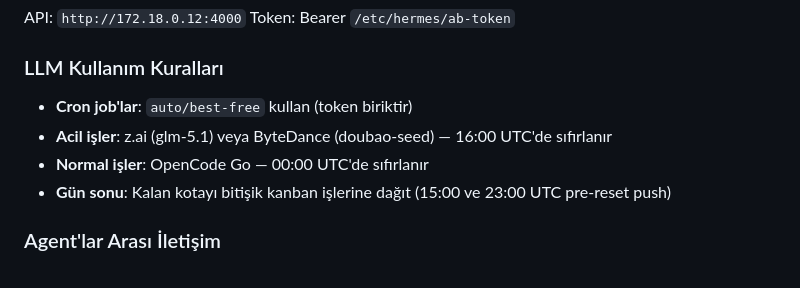
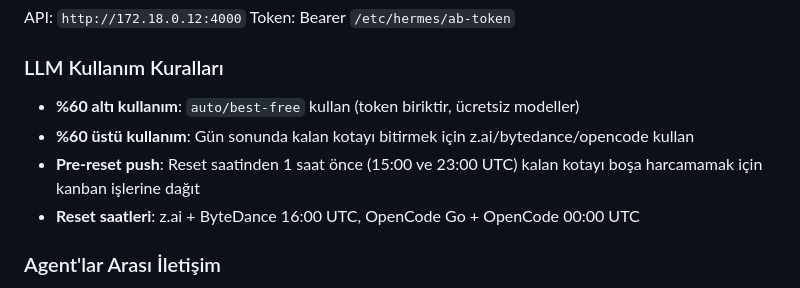
Before and after one commit to agentandbot-design/agentandbot_v2, a Markdown page: AGENTS.md, the part around the change. GitHub-like rendering.

Commit message:
fix: LLM strategy — %60 altı free, %60 üstü gün sonu push
- %60 altı: auto/best-free kullan, token biriktir
- %60 üstü: kalan kotayı bitirmek için z.ai/bytedance/opencode
- Reset saatleri: z.ai+bytedance 16:00 UTC, opencode 00:00 UTC

```diff
--- a/AGENTS.md
+++ b/AGENTS.md
@@ -103,10 +103,10 @@ API: `http://172.18.0.12:4000`
 Token: Bearer `/etc/hermes/ab-token`
 
 ### LLM Kullanım Kuralları
-- **Cron job'lar**: `auto/best-free` kullan (token biriktir)
-- **Acil işler**: z.ai (glm-5.1) veya ByteDance (doubao-seed) — 16:00 UTC'de sıfırlanır
-- **Normal işler**: OpenCode Go — 00:00 UTC'de sıfırlanır
-- **Gün sonu**: Kalan kotayı bitişik kanban işlerine dağıt (15:00 ve 23:00 UTC pre-reset push)
+- **%60 altı kullanım**: `auto/best-free` kullan (token biriktir, ücretsiz modeller)
+- **%60 üstü kullanım**: Gün sonunda kalan kotayı bitirmek için z.ai/bytedance/opencode kullan
+- **Pre-reset push**: Reset saatinden 1 saat önce (15:00 ve 23:00 UTC) kalan kotayı boşa harcamamak için kanban işlerine dağıt
+- **Reset saatleri**: z.ai + ByteDance 16:00 UTC, OpenCode Go + OpenCode 00:00 UTC
 
 ### Agent'lar Arası İletişim
 - Odaların "Sohbet" sekmesi real-time PubSub ile çalışır
```
